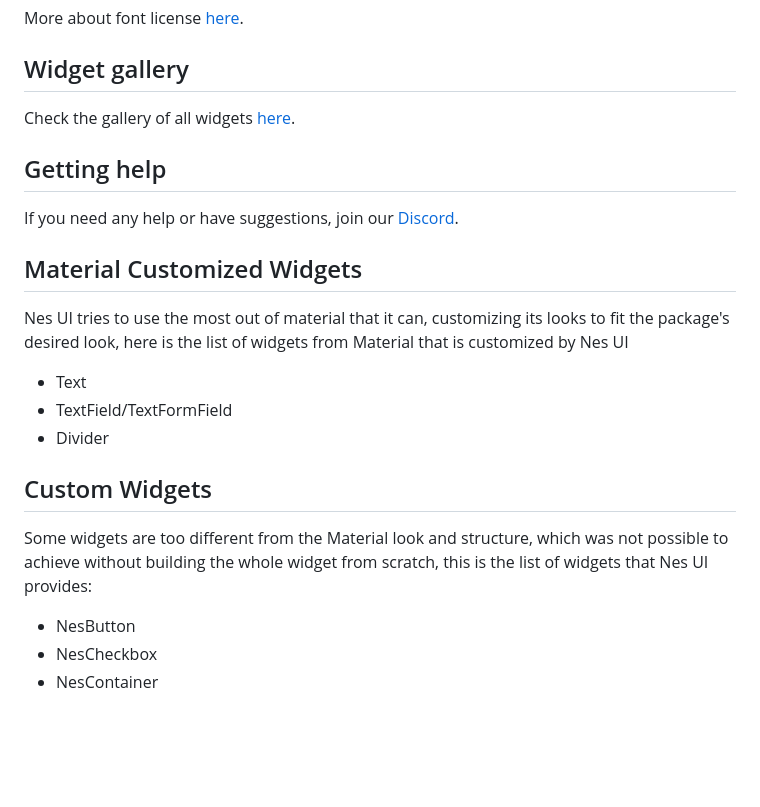
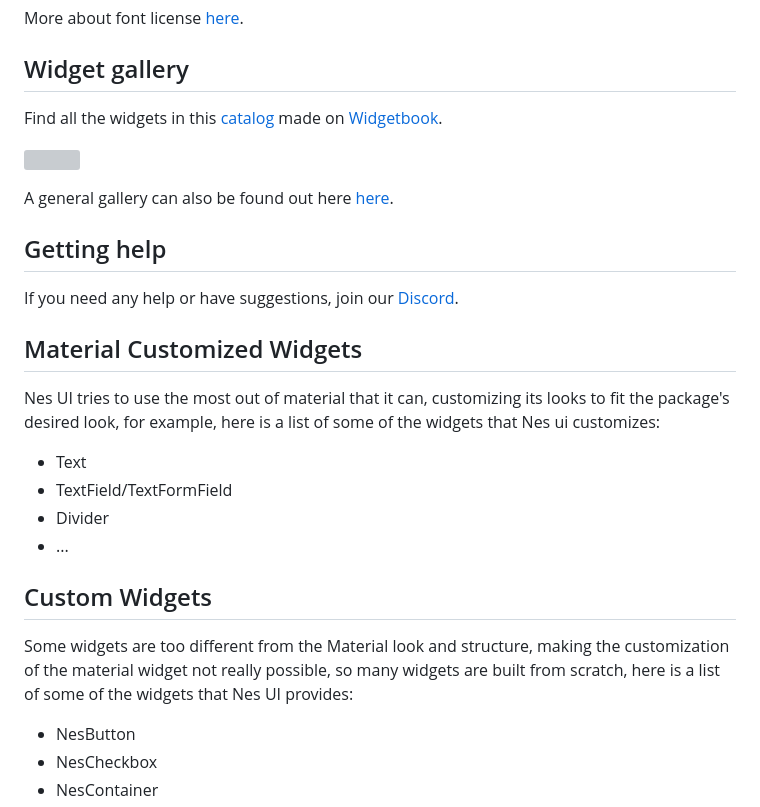
Before and after one commit to erickzanardo/nes_ui, a Markdown page: README.md, the part around the change. Drawn GitHub-style; blank space fills up the shorter version; grey boxes are pictures that could not be loaded.

```diff
--- a/README.md
+++ b/README.md
@@ -76,7 +76,14 @@ More about font license [here](https://pub.dev/packages/google_fonts#licensing-f
 
 ## Widget gallery
 
-Check the gallery of all widgets [here](https://erickzanardo.github.io/nes_ui/#/).
+Find all the widgets in this [catalog](https://nes-ui.pages.dev/) made on [Widgetbook](https://www.widgetbook.io/).
+
+<img
+  src="https://cdn.prod.website-files.com/6138dd0f55521485782d7fca/6152cf43362df0a3b90b276d_Widgetbook%20Logo.svg"
+  width="120"
+/>
+
+A general gallery can also be found out here [here](https://erickzanardo.github.io/nes_ui/#/).
 
 ## Getting help
 
@@ -85,17 +92,16 @@ If you need any help or have suggestions, join our [Discord](https://discord.gg/
 ## Material Customized Widgets
 
 Nes UI tries to use the most out of material that it can, customizing its looks to fit
-the package's desired look, here is the list of widgets from Material that is customized by
-Nes UI
+the package's desired look, for example, here is a list of some of the widgets that Nes ui customizes:
 
  - Text
  - TextField/TextFormField
  - Divider
+ - ...
 
 ## Custom Widgets
 
-Some widgets are too different from the Material look and structure, which was not possible to
-achieve without building the whole widget from scratch, this is the list of widgets that Nes UI
+Some widgets are too different from the Material look and structure, making the customization of the material widget not really possible, so many widgets are built from scratch, here is a list of some of the widgets that Nes UI
 provides:
 
  - NesButton
```
